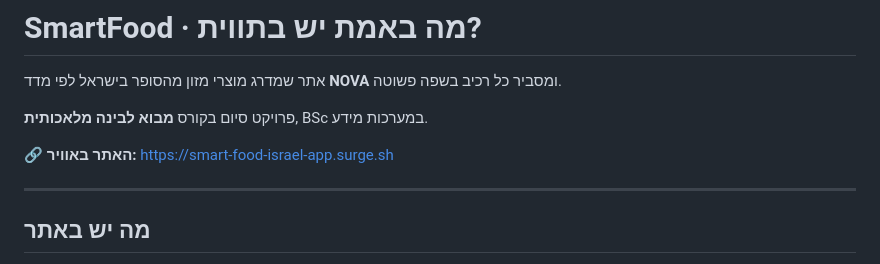
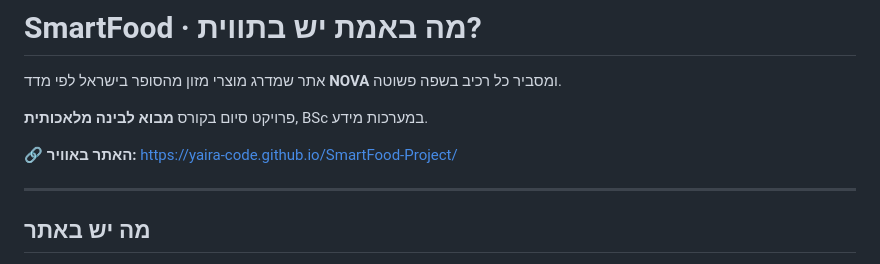
Before and after one commit to YairA-code/SmartFood-Project, a Markdown page: README.md, the part around the change. Rendered like a GitHub page.

```diff
--- a/README.md
+++ b/README.md
@@ -6,7 +6,7 @@
 
 פרויקט סיום בקורס **מבוא לבינה מלאכותית**, BSc במערכות מידע.
 
-🔗 **האתר באוויר:** https://smart-food-israel-app.surge.sh
+🔗 **האתר באוויר:** https://yaira-code.github.io/SmartFood-Project/
 
 ---
 
```
